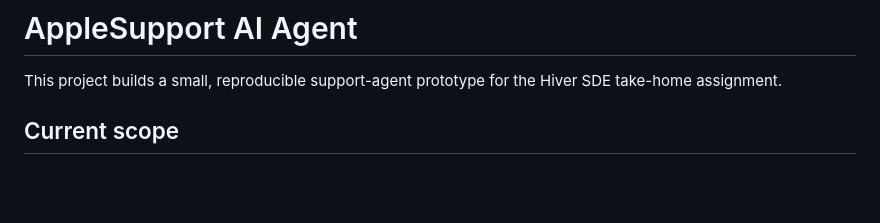
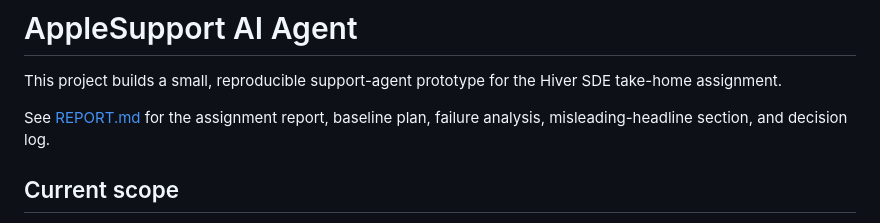
Before and after one commit to gamepatt78/applesupport-ai-agent, a Markdown page: README.md, the part around the change. Drawn GitHub-style; blank space fills up the shorter version.

Commit message:
add assignment report and decision log

```diff
--- a/README.md
+++ b/README.md
@@ -1,6 +1,8 @@
 # AppleSupport AI Agent
 
 This project builds a small, reproducible support-agent prototype for the Hiver SDE take-home assignment.
+
+See [REPORT.md](REPORT.md) for the assignment report, baseline plan, failure analysis, misleading-headline section, and decision log.
 
 ## Current scope
 
```
Also changed, not shown: REPORT.md (added, +93 -0 lines).
